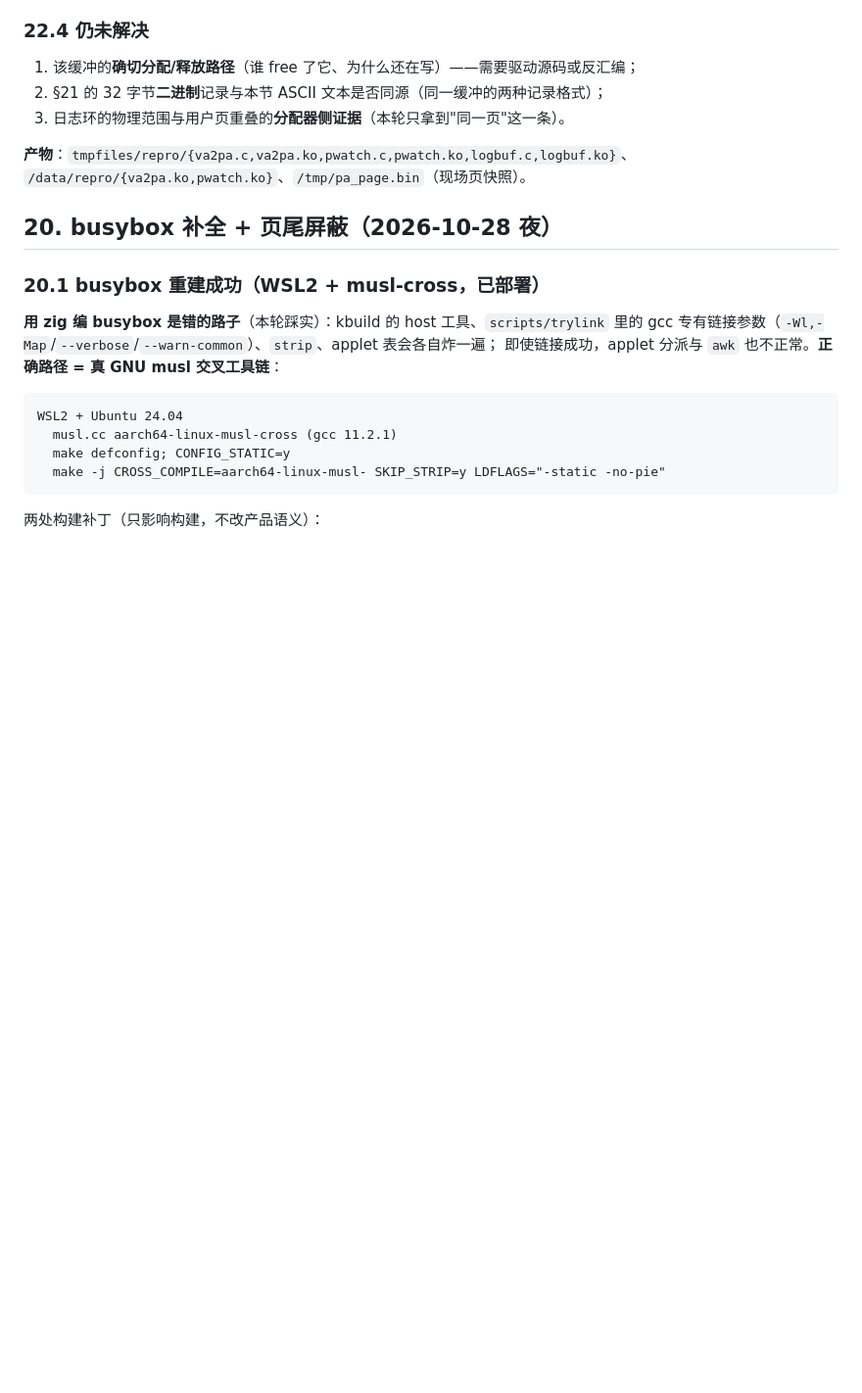
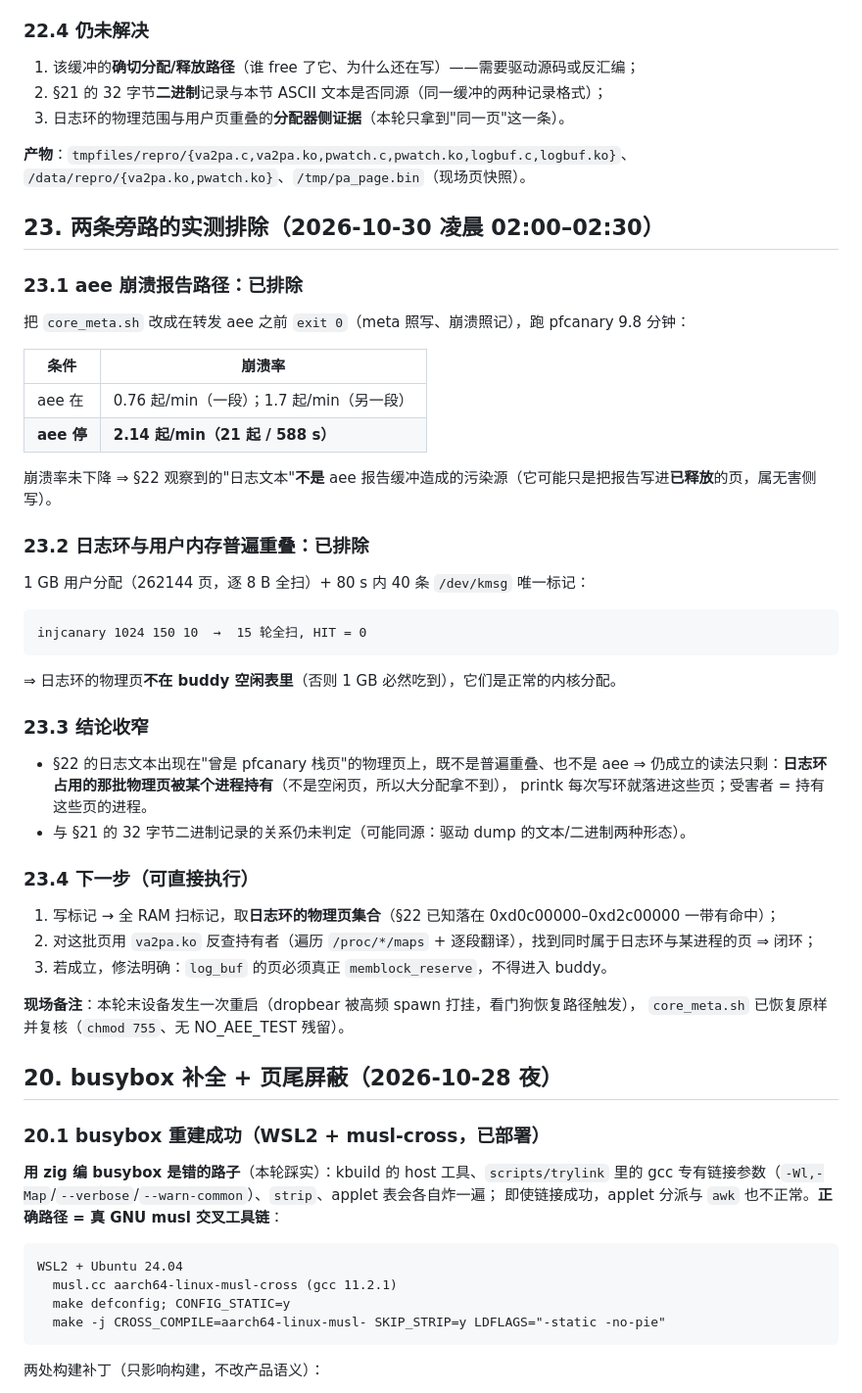
Before and after one commit to chr431/fiberhome-lg6151m, a Markdown page: docs/SIGSEGV_ANALYSIS.md, the part around the change. Shown at 98% size. Rendered like a GitHub page; blank space fills up the shorter version.

Commit message:
docs(sigsegv): §23 排除 aee 与日志环普遍重叠, 收窄到"日志环页被特定进程持有"

````diff
--- a/docs/SIGSEGV_ANALYSIS.md
+++ b/docs/SIGSEGV_ANALYSIS.md
@@ -903,6 +903,45 @@ rt_req_sta3 = 0xffffffff dram_sw_con_3 = 0x0, ddren_req_latch = 0x0, apsrc_req_l
 **产物**：`tmpfiles/repro/{va2pa.c,va2pa.ko,pwatch.c,pwatch.ko,logbuf.c,logbuf.ko}`、
 `/data/repro/{va2pa.ko,pwatch.ko}`、`/tmp/pa_page.bin`（现场页快照）。
 
+## 23. 两条旁路的实测排除（2026-10-30 凌晨 02:00–02:30）
+
+### 23.1 aee 崩溃报告路径：**已排除**
+
+把 `core_meta.sh` 改成在转发 aee 之前 `exit 0`（meta 照写、崩溃照记），跑 pfcanary 9.8 分钟：
+
+| 条件 | 崩溃率 |
+|---|---|
+| aee 在 | 0.76 起/min（一段）；1.7 起/min（另一段） |
+| **aee 停** | **2.14 起/min（21 起 / 588 s）** |
+
+崩溃率未下降 ⇒ §22 观察到的"日志文本"**不是** aee 报告缓冲造成的污染源（它可能只是把报告写进**已释放**的页，属无害侧写）。
+
+### 23.2 日志环与用户内存普遍重叠：**已排除**
+
+1 GB 用户分配（262144 页，逐 8 B 全扫）+ 80 s 内 40 条 `/dev/kmsg` 唯一标记：
+
+```
+injcanary 1024 150 10  →  15 轮全扫, HIT = 0
+```
+
+⇒ 日志环的物理页**不在 buddy 空闲表里**（否则 1 GB 必然吃到），它们是正常的内核分配。
+
+### 23.3 结论收窄
+
+- §22 的日志文本出现在"曾是 pfcanary 栈页"的物理页上，既不是普遍重叠、也不是 aee ⇒
+  仍成立的读法只剩：**日志环占用的那批物理页被某个进程持有**（不是空闲页，所以大分配拿不到），
+  printk 每次写环就落进这些页；受害者 = 持有这些页的进程。
+- 与 §21 的 32 字节二进制记录的关系仍未判定（可能同源：驱动 dump 的文本/二进制两种形态）。
+
+### 23.4 下一步（可直接执行）
+
+1. 写标记 → 全 RAM 扫标记，取**日志环的物理页集合**（§22 已知落在 0xd0c00000–0xd2c00000 一带有命中）；
+2. 对这批页用 `va2pa.ko` 反查持有者（遍历 `/proc/*/maps` + 逐段翻译），找到同时属于日志环与某进程的页 ⇒ 闭环；
+3. 若成立，修法明确：`log_buf` 的页必须真正 `memblock_reserve`，不得进入 buddy。
+
+**现场备注**：本轮末设备发生一次重启（dropbear 被高频 spawn 打挂，看门狗恢复路径触发），
+`core_meta.sh` 已恢复原样并复核（`chmod 755`、无 NO_AEE_TEST 残留）。
+
 ## 20. busybox 补全 + 页尾屏蔽（2026-10-28 夜）
 
 ### 20.1 busybox 重建成功（WSL2 + musl-cross，已部署）
````
